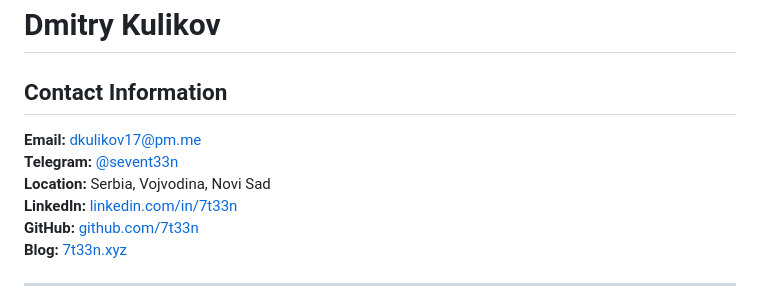
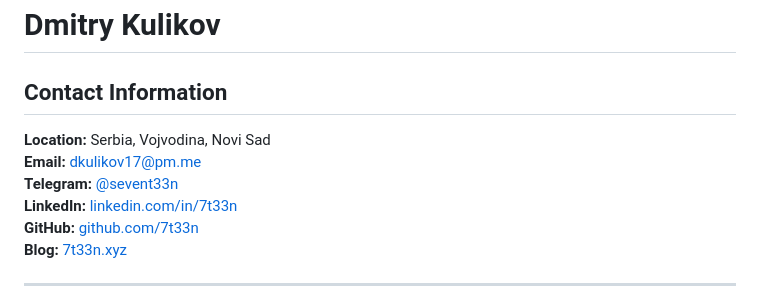
Before and after one commit to 7t33n/cv.7t33n.xyz, a Markdown page: content/index.md, the part around the change. Drawn GitHub-style.

Commit message:
fix: improve content

```diff
--- a/content/index.md
+++ b/content/index.md
@@ -45,9 +45,9 @@ twitter:
 
 ## Contact Information
 
+**Location:** Serbia, Vojvodina, Novi Sad
 **Email:** [dkulikov17@pm.me](mailto:dkulikov17@pm.me)
 **Telegram:** [@sevent33n](https://t.me/sevent33n)
-**Location:** Serbia, Vojvodina, Novi Sad
 **LinkedIn:** [linkedin.com/in/7t33n](https://linkedin.com/in/7t33n)
 **GitHub:** [github.com/7t33n](https://github.com/7t33n)
 **Blog:** [7t33n.xyz](https://7t33n.xyz)
```
Also changed, not shown: content/ru.md (+1 -1 lines).
